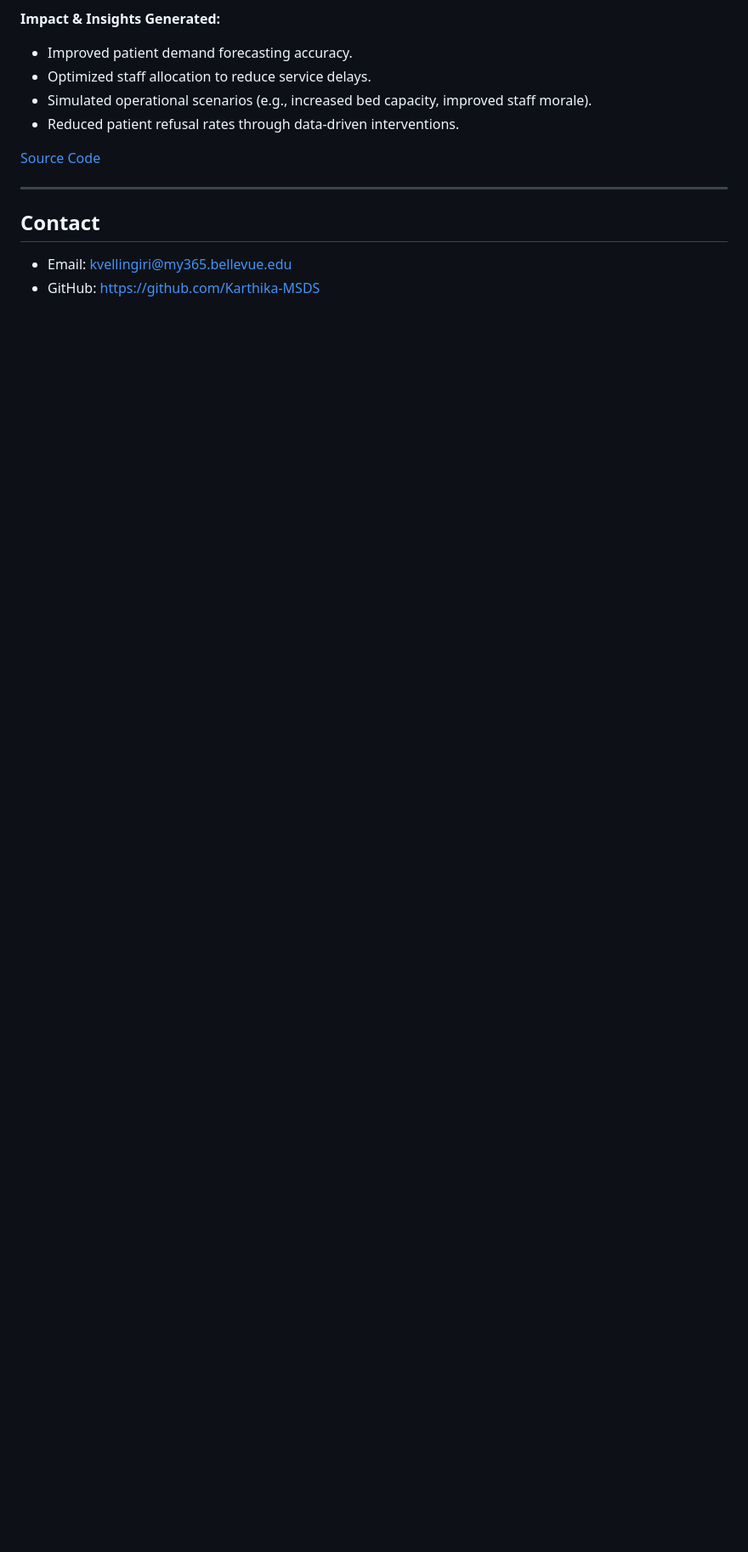
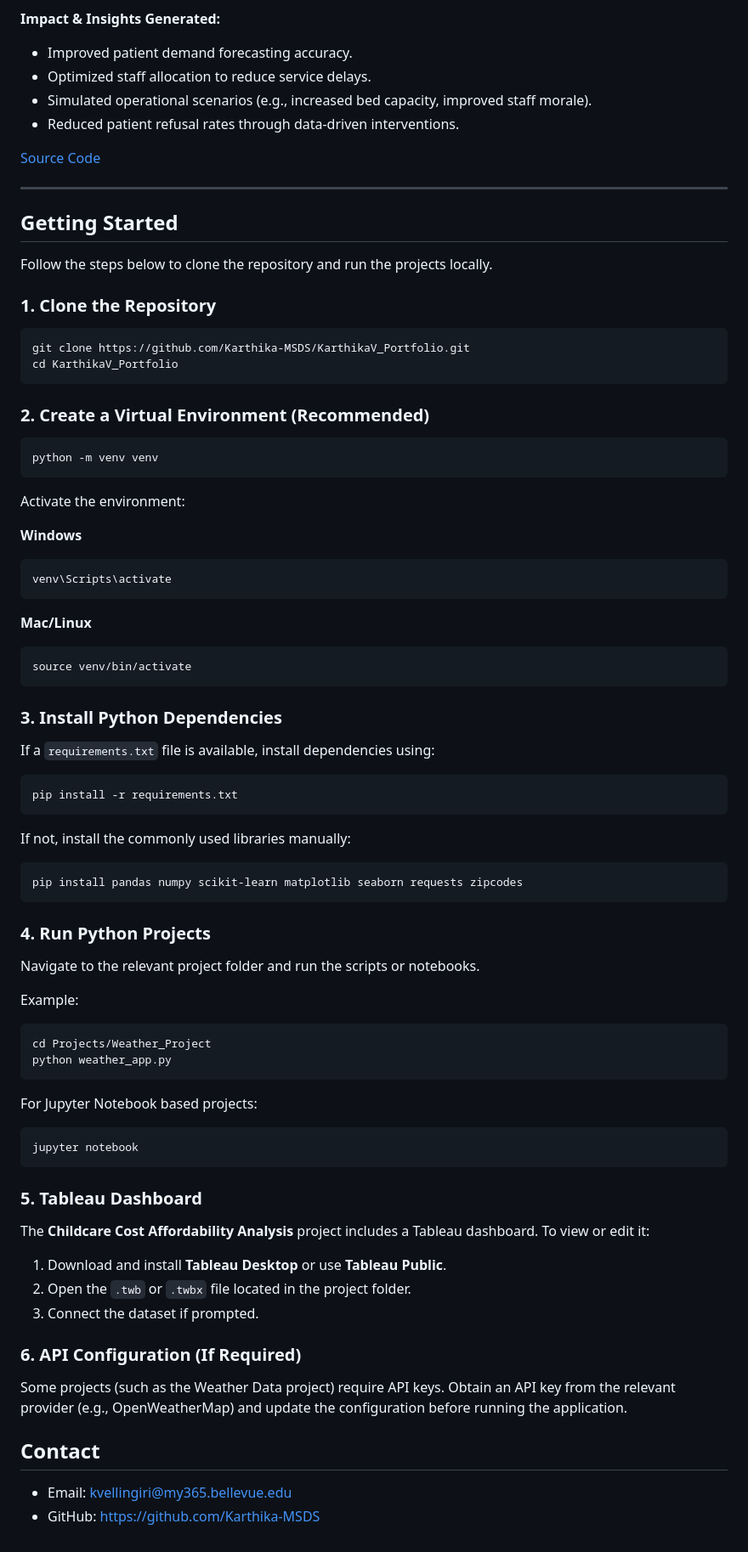
Before and after one commit to Karthika-MSDS/KarthikaV_Portfolio, a Markdown page: README.md, the part around the change. Shown at 85% size. Rendered like a GitHub page; blank space fills up the shorter version.

````diff
--- a/README.md
+++ b/README.md
@@ -219,6 +219,81 @@ Developed an AI-powered analytics solution to optimize hospital operations throu
 
 ---
 
+## Getting Started
+
+Follow the steps below to clone the repository and run the projects locally.
+
+### 1. Clone the Repository
+
+```bash
+git clone https://github.com/Karthika-MSDS/KarthikaV_Portfolio.git
+cd KarthikaV_Portfolio
+```
+
+### 2. Create a Virtual Environment (Recommended)
+
+```bash
+python -m venv venv
+```
+
+Activate the environment:
+
+**Windows**
+
+```bash
+venv\Scripts\activate
+```
+
+**Mac/Linux**
+
+```bash
+source venv/bin/activate
+```
+
+### 3. Install Python Dependencies
+
+If a `requirements.txt` file is available, install dependencies using:
+
+```bash
+pip install -r requirements.txt
+```
+
+If not, install the commonly used libraries manually:
+
+```bash
+pip install pandas numpy scikit-learn matplotlib seaborn requests zipcodes
+```
+
+### 4. Run Python Projects
+
+Navigate to the relevant project folder and run the scripts or notebooks.
+
+Example:
+
+```bash
+cd Projects/Weather_Project
+python weather_app.py
+```
+
+For Jupyter Notebook based projects:
+
+```bash
+jupyter notebook
+```
+
+### 5. Tableau Dashboard
+
+The **Childcare Cost Affordability Analysis** project includes a Tableau dashboard. To view or edit it:
+
+1. Download and install **Tableau Desktop** or use **Tableau Public**.
+2. Open the `.twb` or `.twbx` file located in the project folder.
+3. Connect the dataset if prompted.
+
+### 6. API Configuration (If Required)
+
+Some projects (such as the Weather Data project) require API keys. Obtain an API key from the relevant provider (e.g., OpenWeatherMap) and update the configuration before running the application.
+
+
 ## Contact
 
 * Email: [kvellingiri@my365.bellevue.edu](mailto:kvellingiri@my365.bellevue.edu)
````
